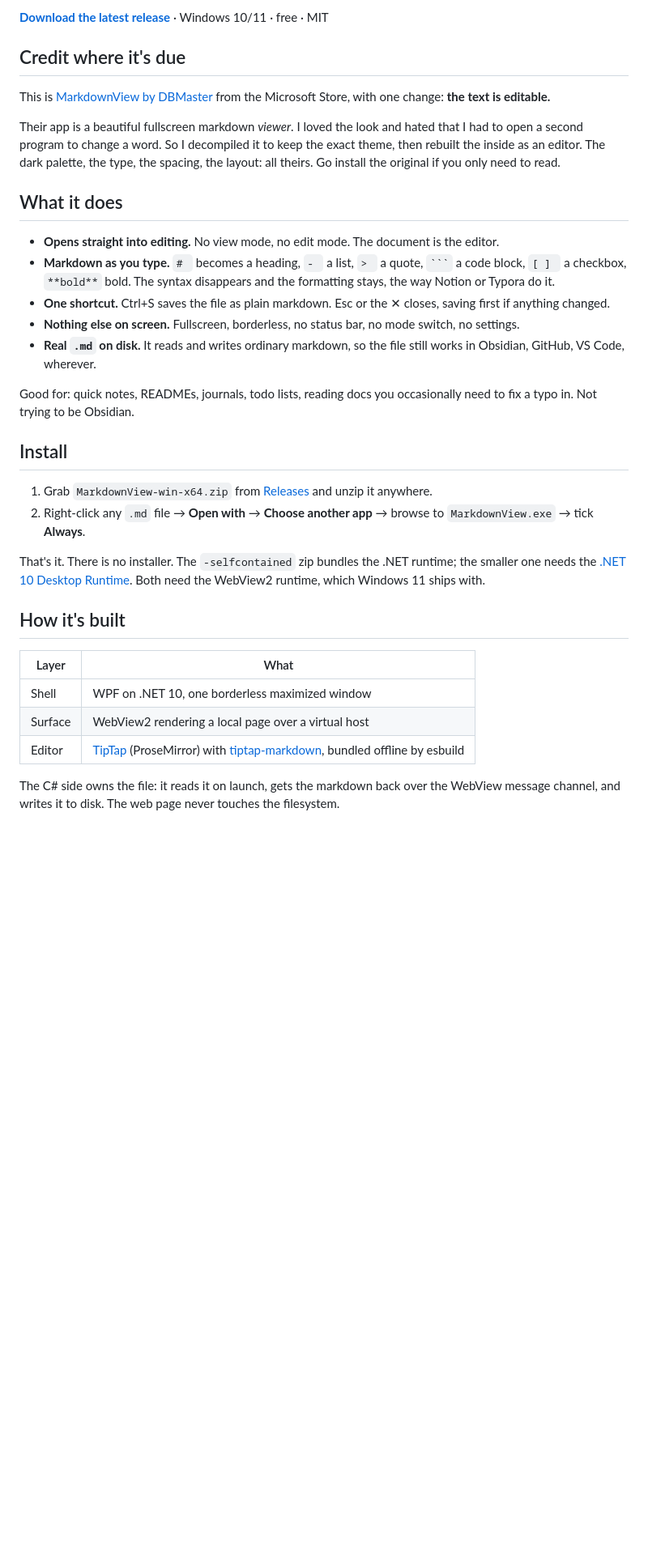
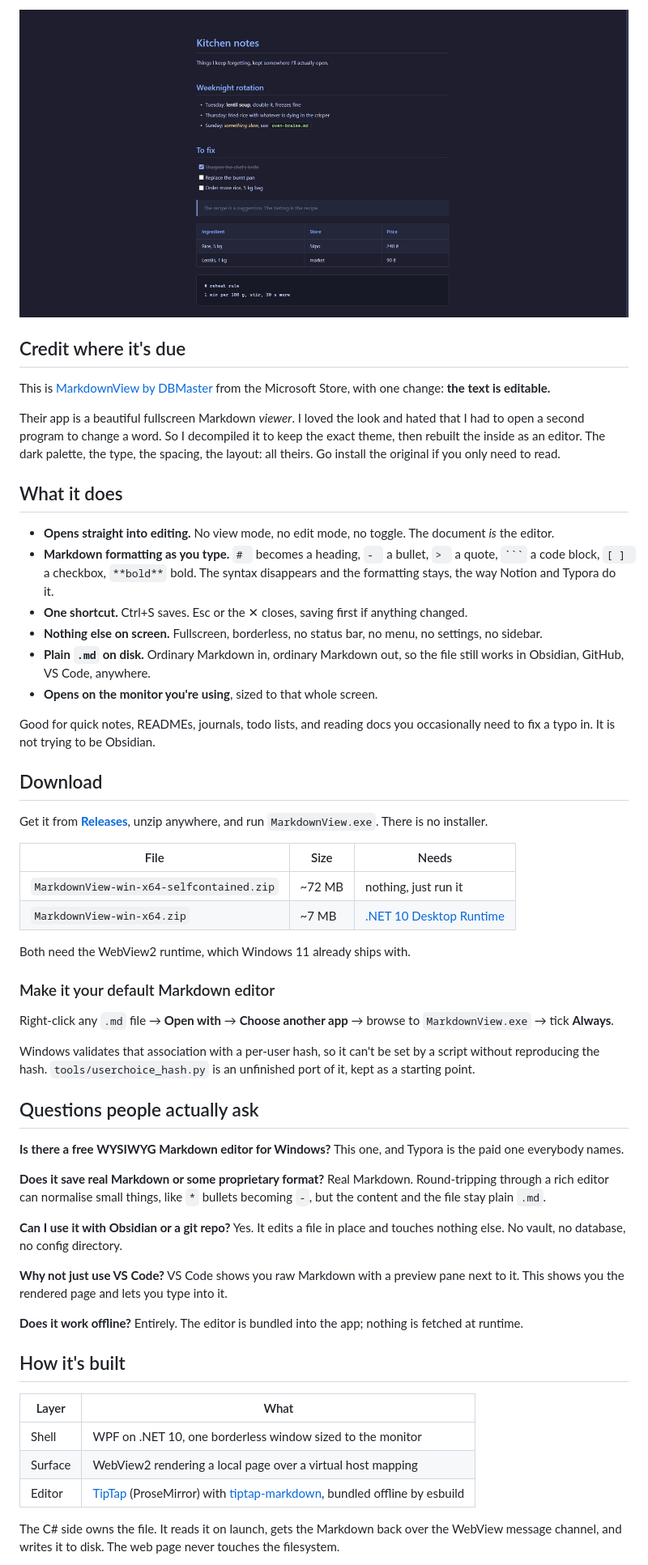
Before and after one commit to ArturLys/markdown-editor-windows, a Markdown page: README.md, the part around one of its changes. Shown at 81% size. Rendered like a GitHub page; blank space fills up the shorter version.

Commit message:
docs: rewrite README for people finding it cold
Badges, a download table saying which zip needs what, the questions
people actually type into a search box, and the two findings a forker
would want (the .local DNS trap, hand-drawn bullets).

````diff
--- a/README.md
+++ b/README.md
@@ -6,36 +8,59 @@ Double-click a `.md` file and it opens as a rendered page you can type into. No
 
-**[Download the latest release](https://github.com/ArturLys/markdown-editor-windows/releases/latest)** · Windows 10/11 · free · MIT
+![MarkdownView editing a Markdown file fullscreen on Windows in a dark theme with no toolbar](docs/screenshot.png)
 
 ## Credit where it's due
 
 This is [MarkdownView by DBMaster](https://apps.microsoft.com/detail/9n6pkz6fp1ml) from the Microsoft Store, with one change: **the text is editable.**
 
-Their app is a beautiful fullscreen markdown *viewer*. I loved the look and hated that I had to open a second program to change a word. So I decompiled it to keep the exact theme, then rebuilt the inside as an editor. The dark palette, the type, the spacing, the layout: all theirs. Go install the original if you only need to read.
+Their app is a beautiful fullscreen Markdown *viewer*. I loved the look and hated that I had to open a second program to change a word. So I decompiled it to keep the exact theme, then rebuilt the inside as an editor. The dark palette, the type, the spacing, the layout: all theirs. Go install the original if you only need to read.
 
 ## What it does
 
-- **Opens straight into editing.** No view mode, no edit mode. The document is the editor.
-- **Markdown as you type.** `# ` becomes a heading, `- ` a list, `> ` a quote, `` ``` `` a code block, `[ ] ` a checkbox, `**bold**` bold. The syntax disappears and the formatting stays, the way Notion or Typora do it.
-- **One shortcut.** Ctrl+S saves the file as plain markdown. Esc or the ✕ closes, saving first if anything changed.
-- **Nothing else on screen.** Fullscreen, borderless, no status bar, no mode switch, no settings.
-- **Real `.md` on disk.** It reads and writes ordinary markdown, so the file still works in Obsidian, GitHub, VS Code, wherever.
+- **Opens straight into editing.** No view mode, no edit mode, no toggle. The document *is* the editor.
+- **Markdown formatting as you type.** `# ` becomes a heading, `- ` a bullet, `> ` a quote, ` ``` ` a code block, `[ ] ` a checkbox, `**bold**` bold. The syntax disappears and the formatting stays, the way Notion and Typora do it.
+- **One shortcut.** Ctrl+S saves. Esc or the ✕ closes, saving first if anything changed.
+- **Nothing else on screen.** Fullscreen, borderless, no status bar, no menu, no settings, no sidebar.
+- **Plain `.md` on disk.** Ordinary Markdown in, ordinary Markdown out, so the file still works in Obsidian, GitHub, VS Code, anywhere.
+- **Opens on the monitor you're using**, sized to that whole screen.
 
-Good for: quick notes, READMEs, journals, todo lists, reading docs you occasionally need to fix a typo in. Not trying to be Obsidian.
+Good for quick notes, READMEs, journals, todo lists, and reading docs you occasionally need to fix a typo in. It is not trying to be Obsidian.
 
-## Install
+## Download
 
-1. Grab `MarkdownView-win-x64.zip` from [Releases](https://github.com/ArturLys/markdown-editor-windows/releases/latest) and unzip it anywhere.
-2. Right-click any `.md` file → **Open with** → **Choose another app** → browse to `MarkdownView.exe` → tick **Always**.
+Get it from **[Releases](https://github.com/ArturLys/markdown-editor-windows/releases/latest)**, unzip anywhere, and run `MarkdownView.exe`. There is no installer.
 
-That's it. There is no installer. The `-selfcontained` zip bundles the .NET runtime; the smaller one needs the [.NET 10 Desktop Runtime](https://dotnet.microsoft.com/download/dotnet/10.0). Both need the WebView2 runtime, which Windows 11 ships with.
+| File | Size | Needs |
+|---|---|---|
+| `MarkdownView-win-x64-selfcontained.zip` | ~72 MB | nothing, just run it |
+| `MarkdownView-win-x64.zip` | ~7 MB | [.NET 10 Desktop Runtime](https://dotnet.microsoft.com/download/dotnet/10.0) |
+
+Both need the WebView2 runtime, which Windows 11 already ships with.
+
+### Make it your default Markdown editor
+
+Right-click any `.md` file → **Open with** → **Choose another app** → browse to `MarkdownView.exe` → tick **Always**.
+
+Windows validates that association with a per-user hash, so it can't be set by a script without reproducing the hash. `tools/userchoice_hash.py` is an unfinished port of it, kept as a starting point.
+
+## Questions people actually ask
+
+**Is there a free WYSIWYG Markdown editor for Windows?** This one, and Typora is the paid one everybody names.
+
+**Does it save real Markdown or some proprietary format?** Real Markdown. Round-tripping through a rich editor can normalise small things, like `*` bullets becoming `-`, but the content and the file stay plain `.md`.
+
+**Can I use it with Obsidian or a git repo?** Yes. It edits a file in place and touches nothing else. No vault, no database, no config directory.
+
+**Why not just use VS Code?** VS Code shows you raw Markdown with a preview pane next to it. This shows you the rendered page and lets you type into it.
+
+**Does it work offline?** Entirely. The editor is bundled into the app; nothing is fetched at runtime.
 
 ## How it's built
 
 | Layer | What |
 |---|---|
-| Shell | WPF on .NET 10, one borderless maximized window |
-| Surface | WebView2 rendering a local page over a virtual host |
+| Shell | WPF on .NET 10, one borderless window sized to the monitor |
+| Surface | WebView2 rendering a local page over a virtual host mapping |
 | Editor | [TipTap](https://tiptap.dev) (ProseMirror) with [tiptap-markdown](https://github.com/aguingand/tiptap-markdown), bundled offline by esbuild |
 
-The C# side owns the file: it reads it on launch, gets the markdown back over the WebView message channel, and writes it to disk. The web page never touches the filesystem.
+The C# side owns the file. It reads it on launch, gets the Markdown back over the WebView message channel, and writes it to disk. The web page never touches the filesystem.
 
````
Also changed, not shown: other parts of README.md (+10 -16 lines).
